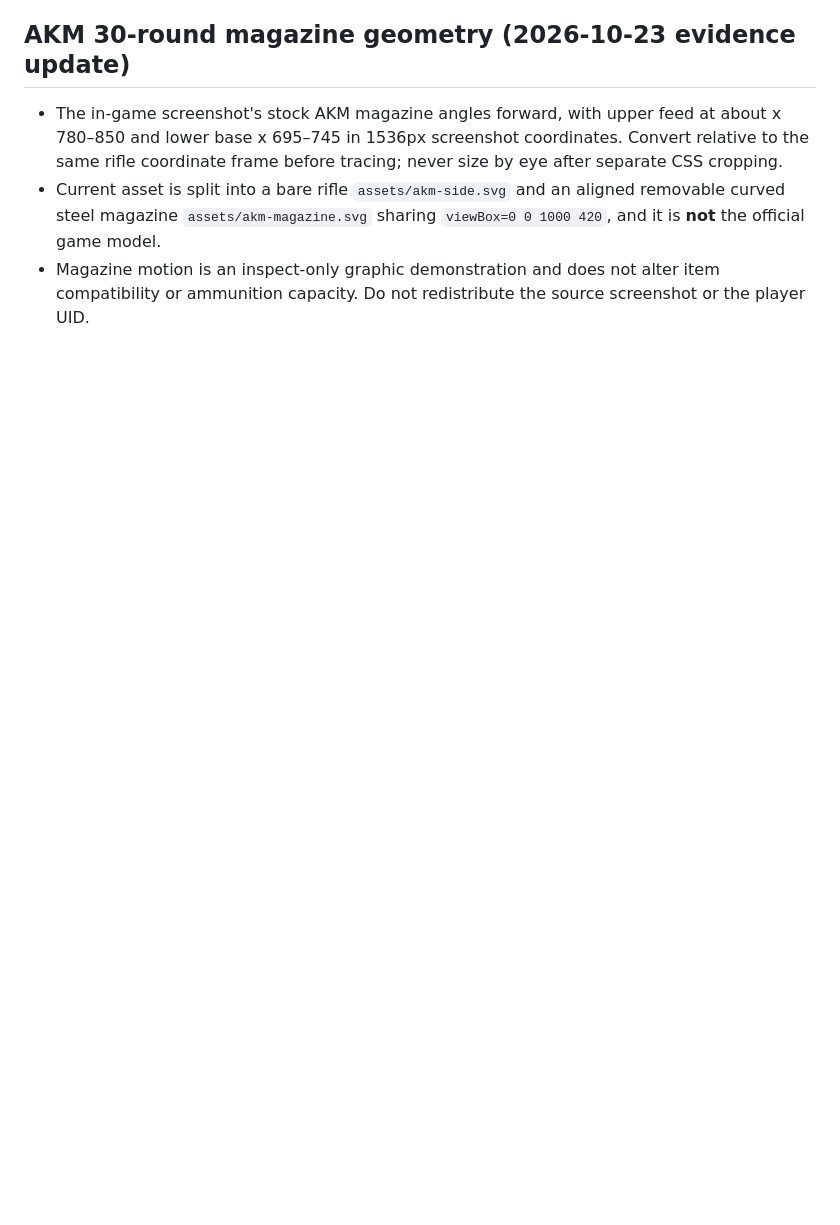
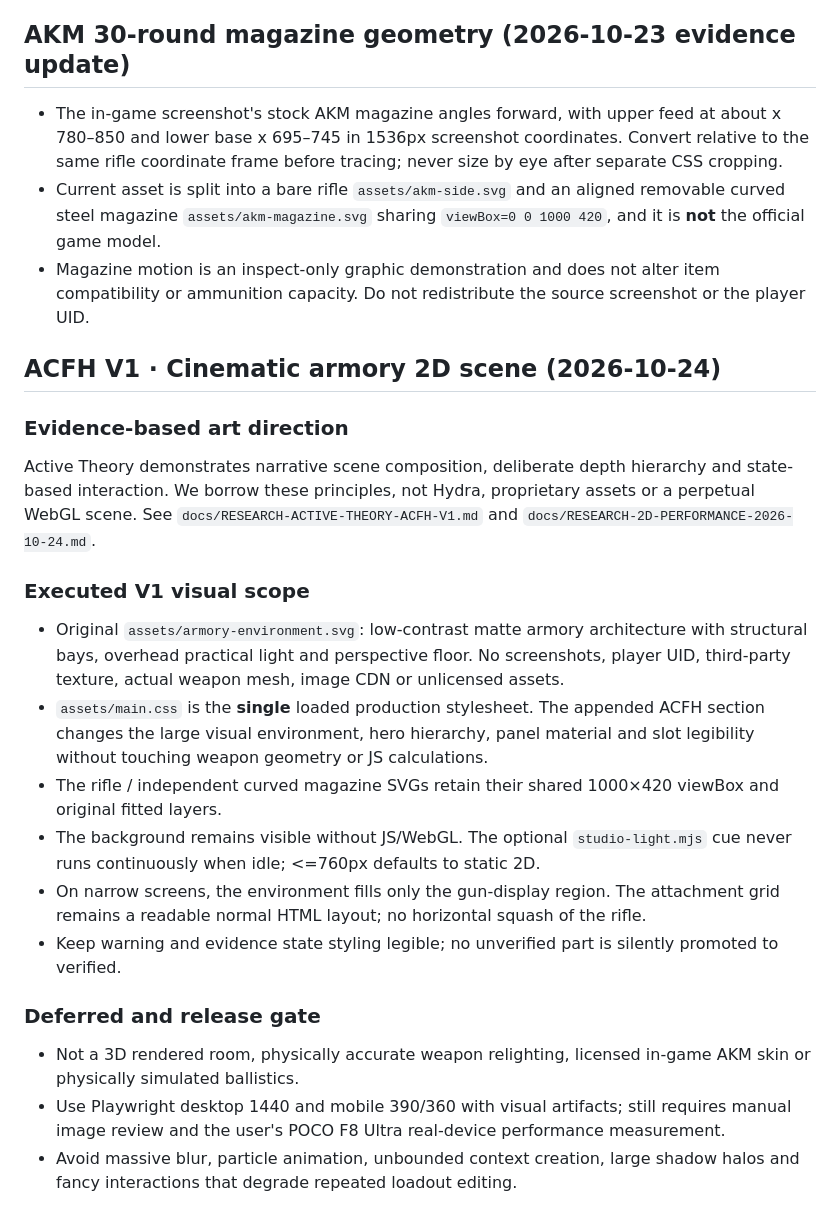
Before and after one commit to waydefu/delta, a Markdown page: DESIGN.md, the part around the change. GitHub-like rendering; blank space fills up the shorter version.

Commit message:
docs(design): define ACFH V1 2D scene assets, geometry and performance gates

```diff
--- a/DESIGN.md
+++ b/DESIGN.md
@@ -34,3 +34,24 @@ Editorial military engineering. Night graphite #090e13, dark slate #151e26, pale
 - The in-game screenshot's stock AKM magazine angles forward, with upper feed at about x 780–850 and lower base x 695–745 in 1536px screenshot coordinates. Convert relative to the same rifle coordinate frame before tracing; never size by eye after separate CSS cropping.
 - Current asset is split into a bare rifle `assets/akm-side.svg` and an aligned removable curved steel magazine `assets/akm-magazine.svg` sharing `viewBox=0 0 1000 420`, and it is **not** the official game model.
 - Magazine motion is an inspect-only graphic demonstration and does not alter item compatibility or ammunition capacity. Do not redistribute the source screenshot or the player UID.
+
+## ACFH V1 · Cinematic armory 2D scene (2026-10-24)
+
+### Evidence-based art direction
+
+Active Theory demonstrates narrative scene composition, deliberate depth hierarchy and state-based interaction. We borrow these principles, not Hydra, proprietary assets or a perpetual WebGL scene. See `docs/RESEARCH-ACTIVE-THEORY-ACFH-V1.md` and `docs/RESEARCH-2D-PERFORMANCE-2026-10-24.md`.
+
+### Executed V1 visual scope
+
+- Original `assets/armory-environment.svg`: low-contrast matte armory architecture with structural bays, overhead practical light and perspective floor. No screenshots, player UID, third-party texture, actual weapon mesh, image CDN or unlicensed assets.
+- `assets/main.css` is the **single** loaded production stylesheet. The appended ACFH section changes the large visual environment, hero hierarchy, panel material and slot legibility without touching weapon geometry or JS calculations.
+- The rifle / independent curved magazine SVGs retain their shared 1000×420 viewBox and original fitted layers.
+- The background remains visible without JS/WebGL. The optional `studio-light.mjs` cue never runs continuously when idle; <=760px defaults to static 2D.
+- On narrow screens, the environment fills only the gun-display region. The attachment grid remains a readable normal HTML layout; no horizontal squash of the rifle.
+- Keep warning and evidence state styling legible; no unverified part is silently promoted to verified.
+
+### Deferred and release gate
+
+- Not a 3D rendered room, physically accurate weapon relighting, licensed in-game AKM skin or physically simulated ballistics.
+- Use Playwright desktop 1440 and mobile 390/360 with visual artifacts; still requires manual image review and the user's POCO F8 Ultra real-device performance measurement.
+- Avoid massive blur, particle animation, unbounded context creation, large shadow halos and fancy interactions that degrade repeated loadout editing.
```
